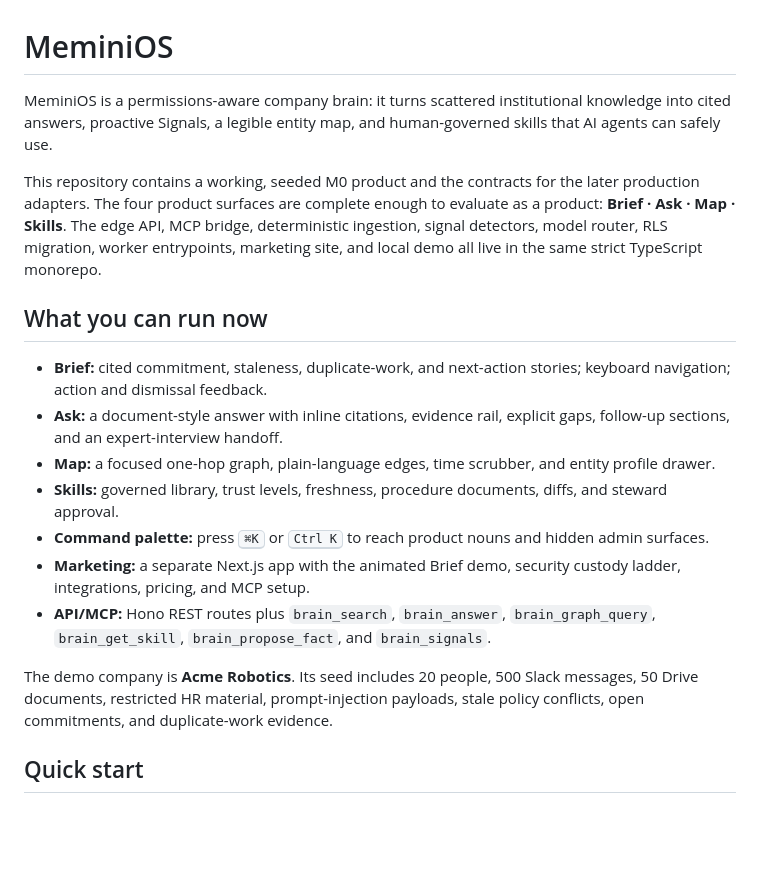
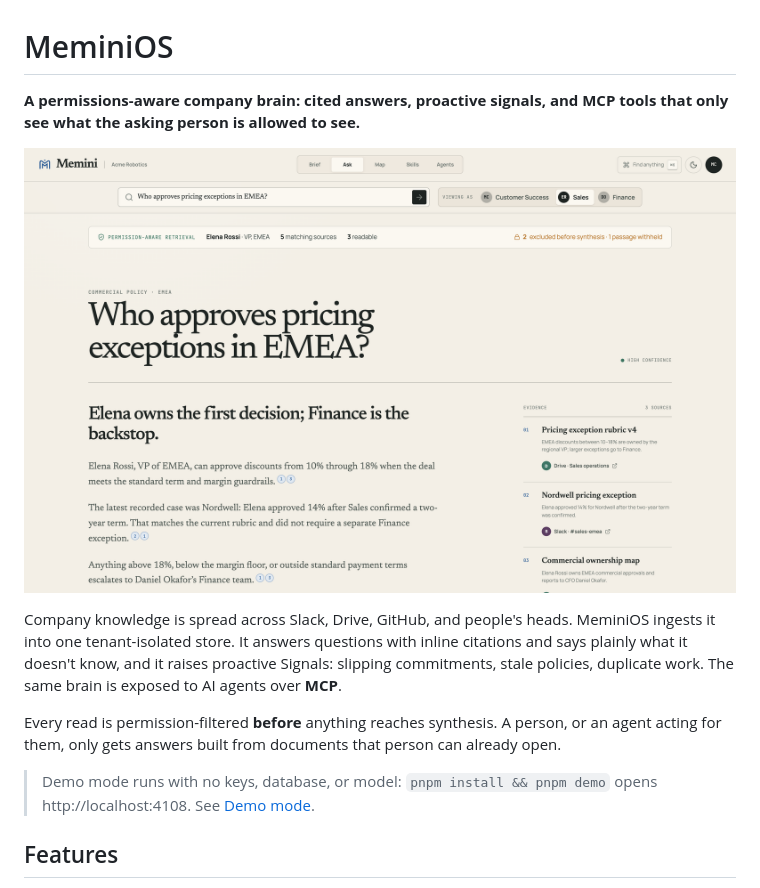
Before and after one commit to pixelate-solutions/MeminiOS, a Markdown page: README.md, the part around one of its changes. Drawn GitHub-style; pictures changed too: docs/screenshots/01-ask-cited-answer.png (added); blank space fills up the shorter version.

Commit message:
Add pnpm demo and rewrite README around permissions and MCP
Co-Authored-By: Claude Opus 5.5 <noreply@anthropic.com>

```diff
--- a/README.md
+++ b/README.md
@@ -1,20 +1,14 @@
 # MeminiOS
 
-MeminiOS is a permissions-aware company brain: it turns scattered institutional knowledge into cited answers, proactive Signals, a legible entity map, and human-governed skills that AI agents can safely use.
+**A permissions-aware company brain: cited answers, proactive signals, and MCP tools that only see what the asking person is allowed to see.**
 
-This repository contains a working, seeded M0 product and the contracts for the later production adapters. The four product surfaces are complete enough to evaluate as a product: **Brief · Ask · Map · Skills**. The edge API, MCP bridge, deterministic ingestion, signal detectors, model router, RLS migration, worker entrypoints, marketing site, and local demo all live in the same strict TypeScript monorepo.
+![Ask: a cited answer scoped to the viewer's permissions, with an evidence rail](docs/screenshots/01-ask-cited-answer.png)
 
-## What you can run now
+Company knowledge is spread across Slack, Drive, GitHub, and people's heads. MeminiOS ingests it into one tenant-isolated store. It answers questions with inline citations and says plainly what it doesn't know, and it raises proactive Signals: slipping commitments, stale policies, duplicate work. The same brain is exposed to AI agents over **MCP**.
 
-- **Brief:** cited commitment, staleness, duplicate-work, and next-action stories; keyboard navigation; action and dismissal feedback.
-- **Ask:** a document-style answer with inline citations, evidence rail, explicit gaps, follow-up sections, and an expert-interview handoff.
-- **Map:** a focused one-hop graph, plain-language edges, time scrubber, and entity profile drawer.
-- **Skills:** governed library, trust levels, freshness, procedure documents, diffs, and steward approval.
-- **Command palette:** press <kbd>⌘K</kbd> or <kbd>Ctrl K</kbd> to reach product nouns and hidden admin surfaces.
-- **Marketing:** a separate Next.js app with the animated Brief demo, security custody ladder, integrations, pricing, and MCP setup.
-- **API/MCP:** Hono REST routes plus `brain_search`, `brain_answer`, `brain_graph_query`, `brain_get_skill`, `brain_propose_fact`, and `brain_signals`.
+Every read is permission-filtered **before** anything reaches synthesis. A person, or an agent acting for them, only gets answers built from documents that person can already open.
 
-The demo company is **Acme Robotics**. Its seed includes 20 people, 500 Slack messages, 50 Drive documents, restricted HR material, prompt-injection payloads, stale policy conflicts, open commitments, and duplicate-work evidence.
+> Demo mode runs with no keys, database, or model: `pnpm install && pnpm demo` opens http://localhost:4108. See [Demo mode](#demo-mode).
 
-## Quick start
+## Features
 
```
Also changed, not shown: other parts of README.md (+136 -73 lines), docs/screenshots/02-mcp-tools.png (added), 1 other file.
